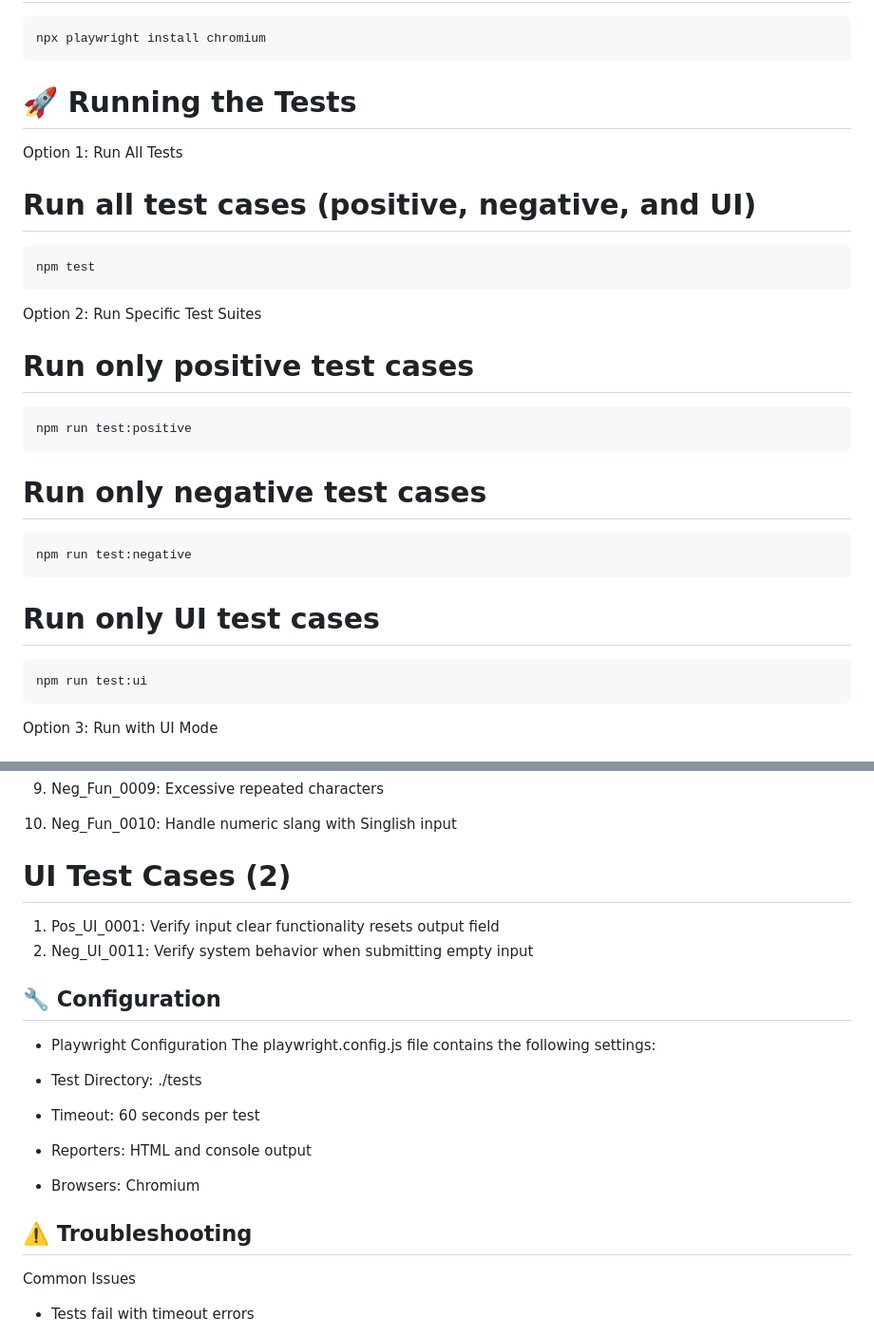
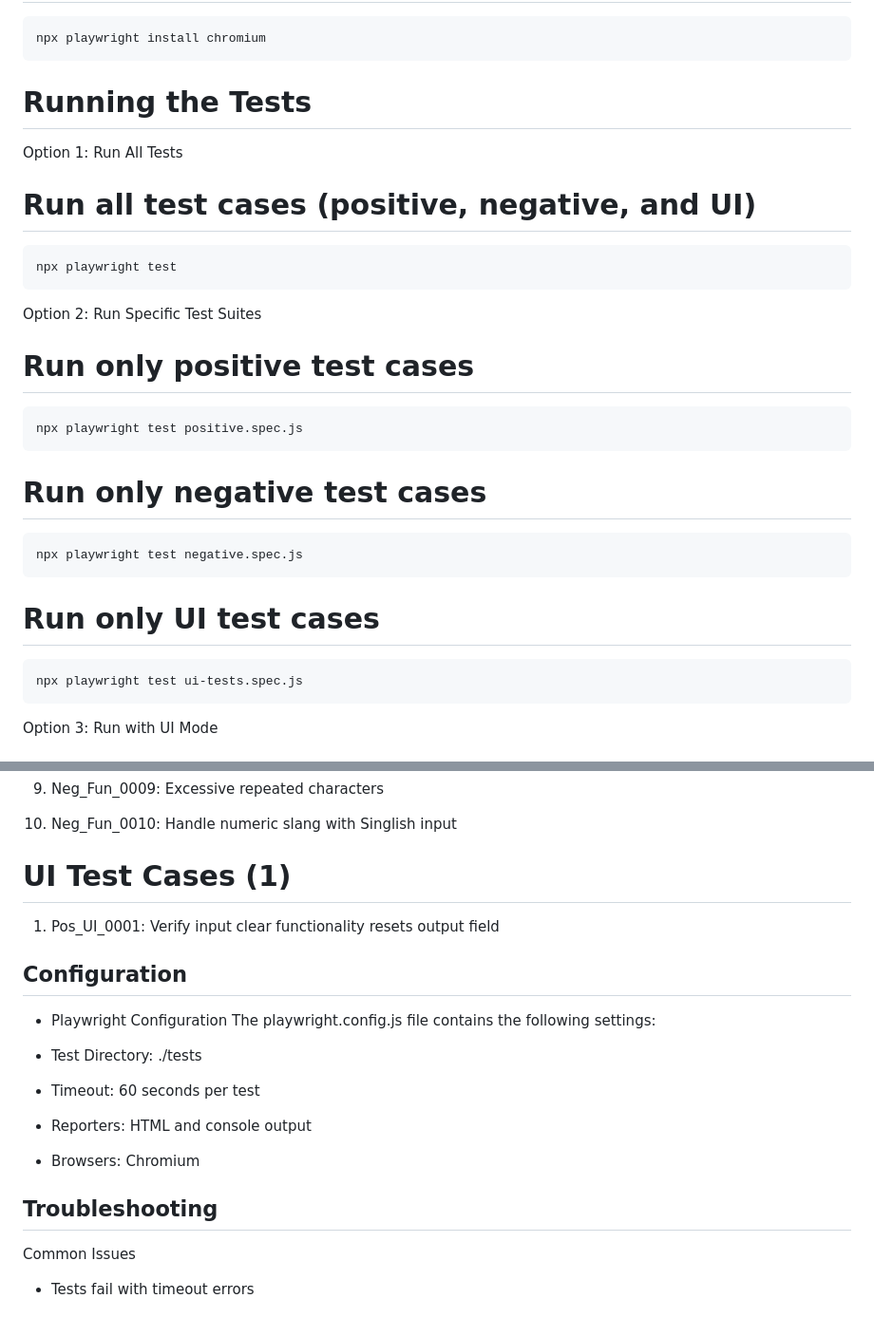
Before and after one commit to Tharushi111/Playwright_Testing-Swifttranslator, a Markdown page: README.md, 2 parts joined by grey strips. Shown at 95% size. Drawn GitHub-style.

````diff
--- a/README.md
+++ b/README.md
@@ -68,28 +68,28 @@ Step 3: Install Playwright Browsers
 npx playwright install chromium
 ```
 
-# 🚀 Running the Tests
+#  Running the Tests
 Option 1: Run All Tests
 
 # Run all test cases (positive, negative, and UI)
 ```bash
-npm test
+npx playwright test
 ```
 Option 2: Run Specific Test Suites
 
 # Run only positive test cases
 ```bash
-npm run test:positive
+npx playwright test positive.spec.js
 ```
 
 # Run only negative test cases
 ```bash
-npm run test:negative
+npx playwright test negative.spec.js
 ```
 
 # Run only UI test cases
 ```bash
-npm run test:ui
+npx playwright test ui-tests.spec.js
 ```
 Option 3: Run with UI Mode
 
@@ -196,11 +196,11 @@ These test cases verify that the system handles invalid or edge-case inputs appr
 
 10. Neg_Fun_0010: Handle numeric slang with Singlish input
 
-# UI Test Cases (2)
+# UI Test Cases (1)
 1. Pos_UI_0001: Verify input clear functionality resets output field
-2. Neg_UI_0011: Verify system behavior when submitting empty input
 
-## 🔧 Configuration
+
+##  Configuration
 - Playwright Configuration
 The playwright.config.js file contains the following settings:
 
@@ -212,7 +212,7 @@ The playwright.config.js file contains the following settings:
 
 - Browsers: Chromium
 
-## ⚠️ Troubleshooting
+##  Troubleshooting
 Common Issues
 - Tests fail with timeout errors
 
````
Also changed, not shown: other parts of README.md (+8 -8 lines).
